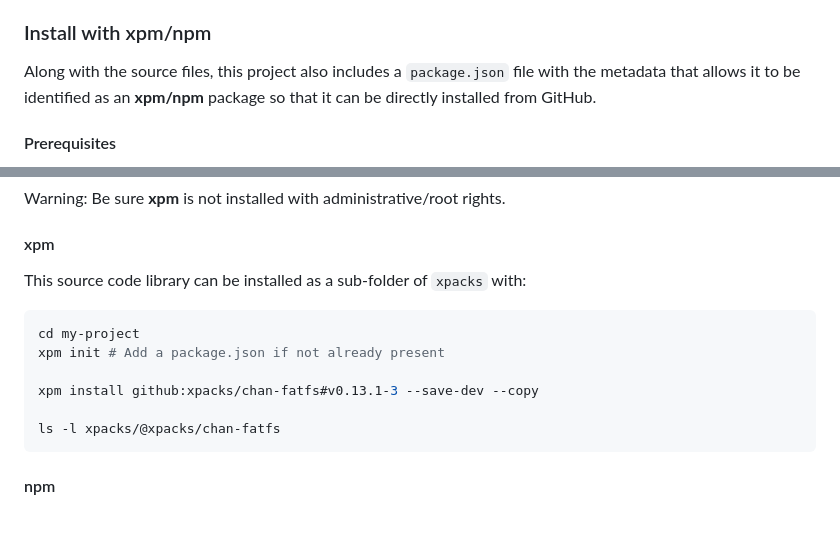
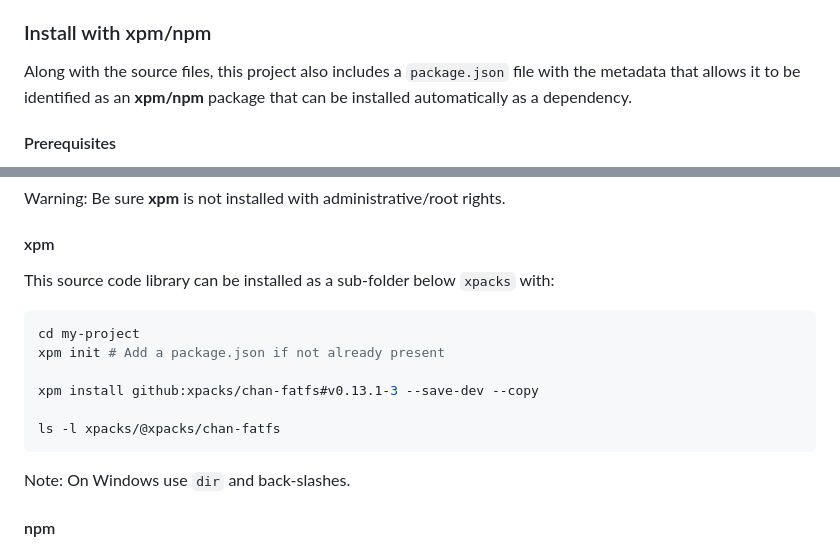
Before and after one commit to xpacks/chan-fatfs, a Markdown page: README.md, 2 parts joined by grey strips. Rendered like a GitHub page; blank space fills up the shorter version.

````diff
--- a/README.md
+++ b/README.md
@@ -32,7 +32,7 @@ to **add it as a dependency** to the project via **xpm**.
 
 Along with the source files, this project also includes a
 `package.json` file with the metadata that allows it to be identified as an
-**xpm/npm** package so that it can be directly installed from GitHub.
+**xpm/npm** package that can be installed automatically as a dependency.
 
 #### Prerequisites
 
@@ -55,7 +55,7 @@ Warning: Be sure **xpm** is not installed with administrative/root rights.
 
 #### xpm
 
-This source code library can be installed as a sub-folder of `xpacks` with:
+This source code library can be installed as a sub-folder below `xpacks` with:
 
 ```sh
 cd my-project
@@ -65,6 +65,8 @@ xpm install github:xpacks/chan-fatfs#v0.13.1-3 --save-dev --copy
 
 ls -l xpacks/@xpacks/chan-fatfs
 ```
+
+Note: On Windows use `dir` and back-slashes.
 
 #### npm
 
````
